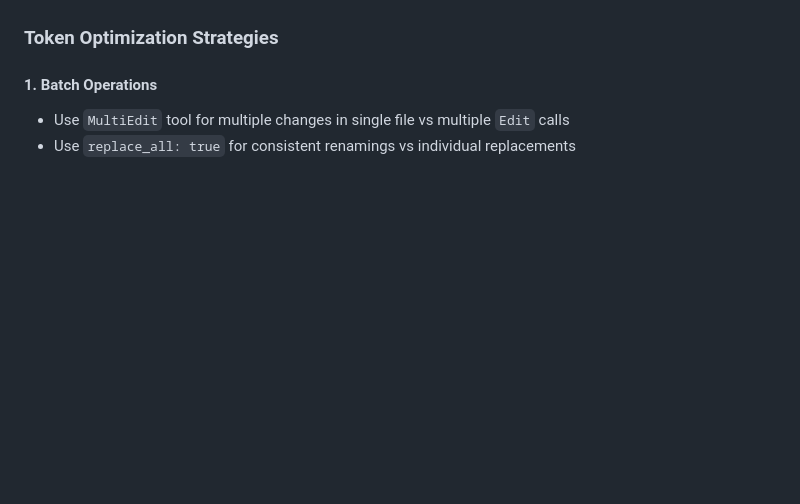
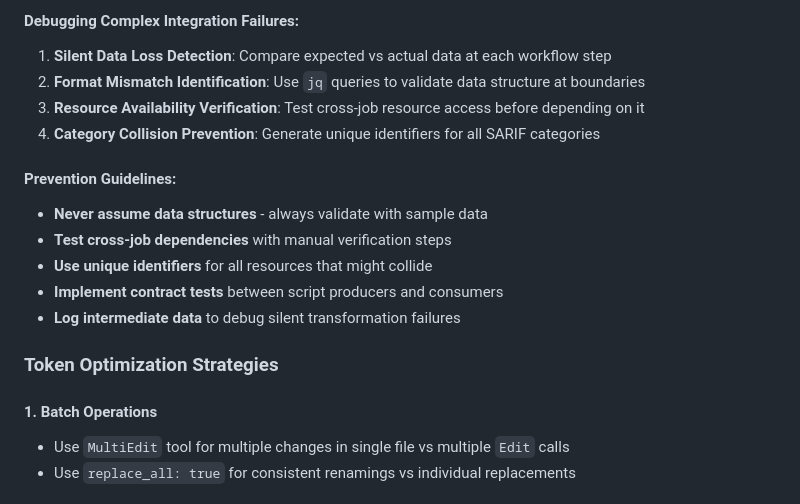
Before and after one commit to hitoshura25/mpo-api-authn-server, a Markdown page: CLAUDE.md, the part around one of its changes. GitHub-like rendering; blank space fills up the shorter version.

```diff
--- a/CLAUDE.md
+++ b/CLAUDE.md
@@ -231,3 +306,16 @@ Task: "[Detailed description of work to be done systematically]"
+#### **Debugging Complex Integration Failures:**
+1. **Silent Data Loss Detection**: Compare expected vs actual data at each workflow step
+2. **Format Mismatch Identification**: Use `jq` queries to validate data structure at boundaries
+3. **Resource Availability Verification**: Test cross-job resource access before depending on it
+4. **Category Collision Prevention**: Generate unique identifiers for all SARIF categories
+
+#### **Prevention Guidelines:**
+- **Never assume data structures** - always validate with sample data
+- **Test cross-job dependencies** with manual verification steps
+- **Use unique identifiers** for all resources that might collide
+- **Implement contract tests** between script producers and consumers
+- **Log intermediate data** to debug silent transformation failures
+
 ### Token Optimization Strategies
 
 #### 1. Batch Operations
```
Also changed, not shown: other parts of CLAUDE.md (+75 -0 lines).
